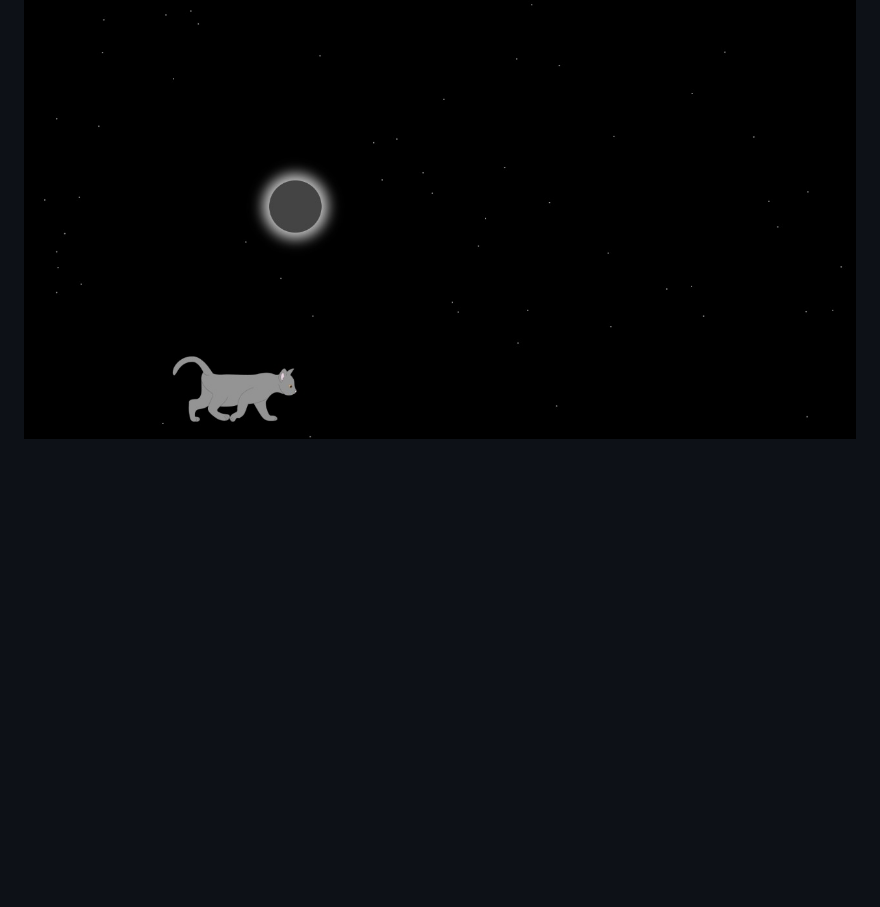
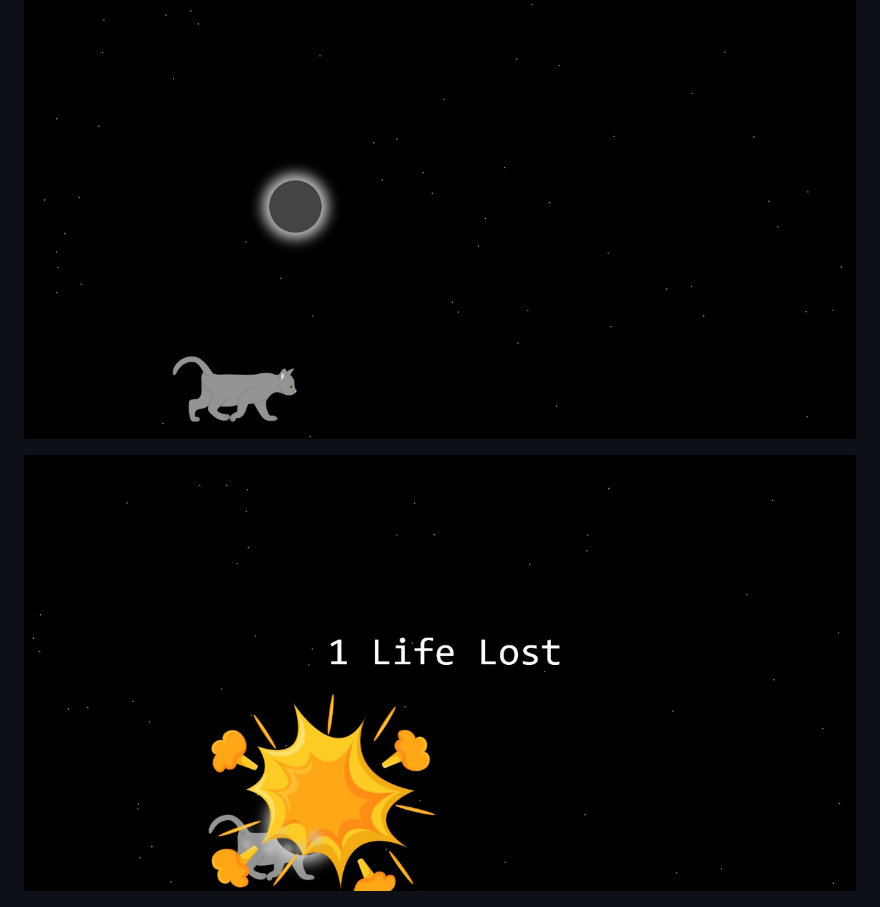
Before and after one commit to Ariyan-25/Apawcalypse, a Markdown page: README.md, the part around the change. Drawn GitHub-style; pictures changed too: screenshots/cat1.5.jpeg (added); blank space fills up the shorter version.

Commit message:
Replaced old GitHub files with latest local project

```diff
--- a/README.md
+++ b/README.md
@@ -42,6 +42,8 @@ Used for Text to Speech conversion.
 
 ![1](./screenshots/cat1.jpeg)
 
+![1](./screenshots/cat1.5.jpeg)
+
 ![1](./screenshots/cat2.jpeg)
 
 ![1](./screenshots/homepage.png)
```
